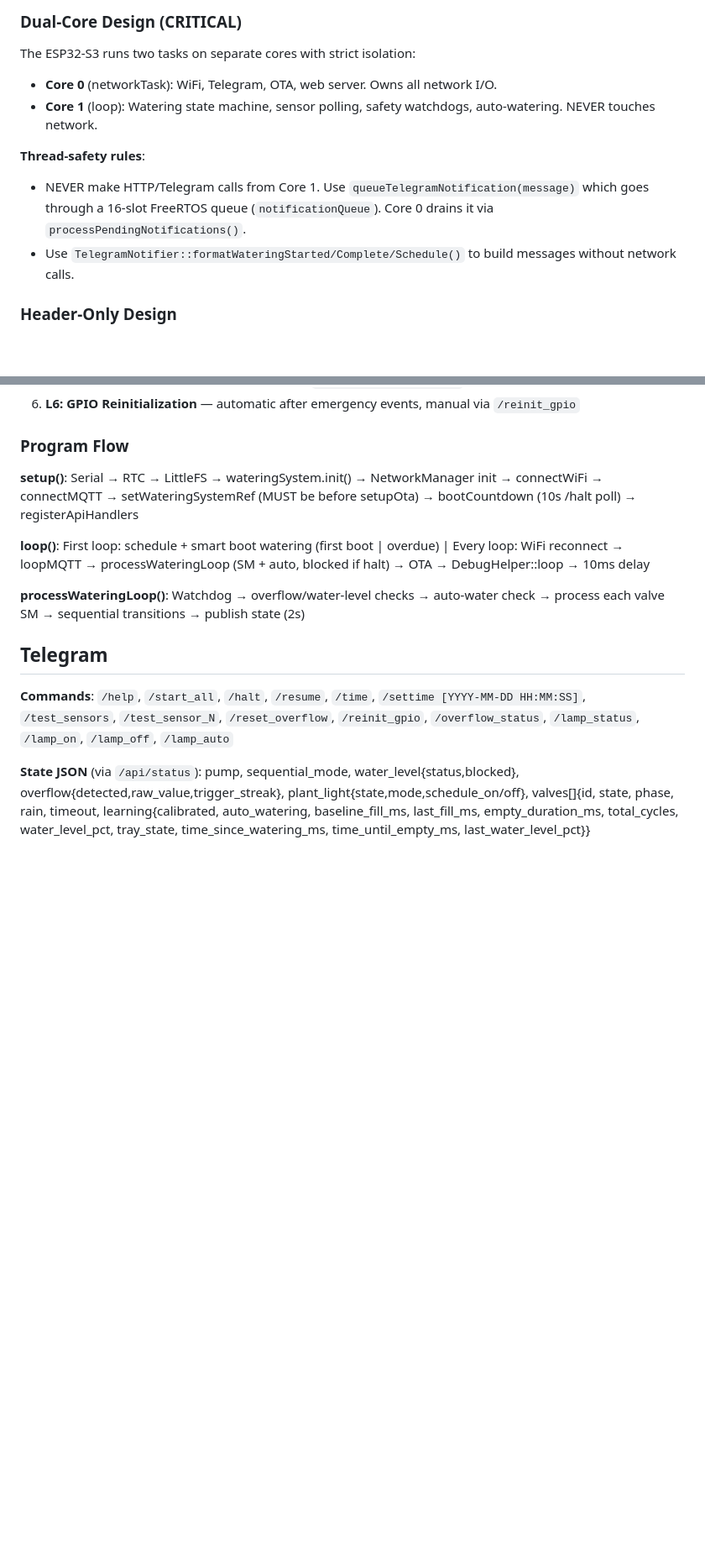
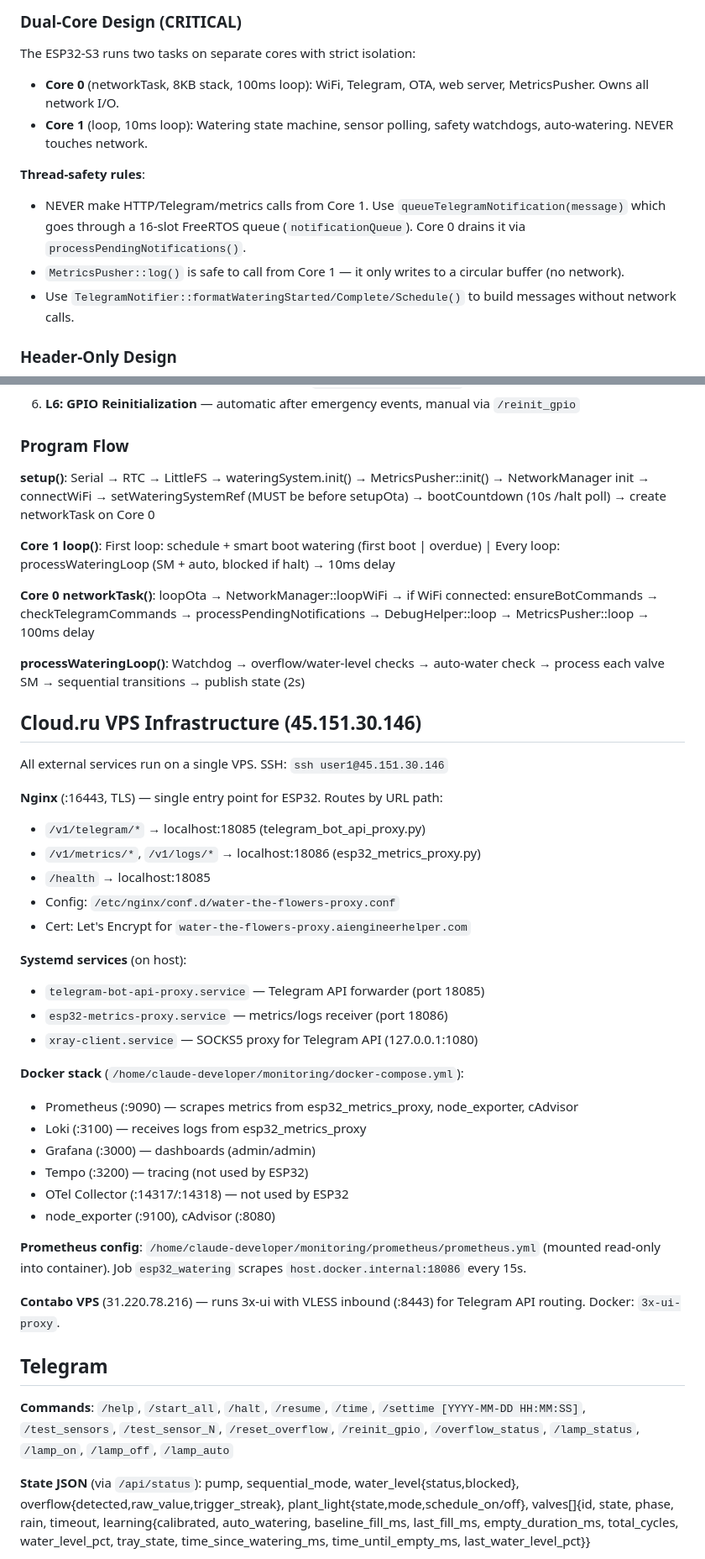
Before and after one commit to fresh-fx59/iot-yc-water-the-flowers, a Markdown page: CLAUDE.md, 2 parts joined by grey strips. Shown at 84% size. Rendered like a GitHub page; blank space fills up the shorter version.

Commit message:
v1.20.3: update CLAUDE.md with full monitoring architecture
Add Cloud.ru VPS infrastructure section consolidating all server-side
services. Update program flow for dual-core accuracy. Add monitoring
gotchas (include order, bind address).

Co-Authored-By: Claude Opus 4.6 <noreply@anthropic.com>

```diff
--- a/CLAUDE.md
+++ b/CLAUDE.md
@@ -44,11 +44,12 @@ Version-prefixed, imperative, short: `v1.19.3: increase tray 2 watering timeout
 
 The ESP32-S3 runs two tasks on separate cores with strict isolation:
 
-- **Core 0** (networkTask): WiFi, Telegram, OTA, web server. Owns all network I/O.
-- **Core 1** (loop): Watering state machine, sensor polling, safety watchdogs, auto-watering. NEVER touches network.
+- **Core 0** (networkTask, 8KB stack, 100ms loop): WiFi, Telegram, OTA, web server, MetricsPusher. Owns all network I/O.
+- **Core 1** (loop, 10ms loop): Watering state machine, sensor polling, safety watchdogs, auto-watering. NEVER touches network.
 
 **Thread-safety rules**:
-- NEVER make HTTP/Telegram calls from Core 1. Use `queueTelegramNotification(message)` which goes through a 16-slot FreeRTOS queue (`notificationQueue`). Core 0 drains it via `processPendingNotifications()`.
+- NEVER make HTTP/Telegram/metrics calls from Core 1. Use `queueTelegramNotification(message)` which goes through a 16-slot FreeRTOS queue (`notificationQueue`). Core 0 drains it via `processPendingNotifications()`.
+- `MetricsPusher::log()` is safe to call from Core 1 — it only writes to a circular buffer (no network).
 - Use `TelegramNotifier::formatWateringStarted/Complete/Schedule()` to build messages without network calls.
 
 ### Header-Only Design
@@ -108,11 +109,41 @@ Binary search/gradient ascent for optimal watering interval per tray. `emptyToFu
 
 ### Program Flow
 
-**setup()**: Serial → RTC → LittleFS → wateringSystem.init() → NetworkManager init → connectWiFi → connectMQTT → setWateringSystemRef (MUST be before setupOta) → bootCountdown (10s /halt poll) → registerApiHandlers
+**setup()**: Serial → RTC → LittleFS → wateringSystem.init() → MetricsPusher::init() → NetworkManager init → connectWiFi → setWateringSystemRef (MUST be before setupOta) → bootCountdown (10s /halt poll) → create networkTask on Core 0
 
-**loop()**: First loop: schedule + smart boot watering (first boot | overdue) | Every loop: WiFi reconnect → loopMQTT → processWateringLoop (SM + auto, blocked if halt) → OTA → DebugHelper::loop → 10ms delay
+**Core 1 loop()**: First loop: schedule + smart boot watering (first boot | overdue) | Every loop: processWateringLoop (SM + auto, blocked if halt) → 10ms delay
+
+**Core 0 networkTask()**: loopOta → NetworkManager::loopWiFi → if WiFi connected: ensureBotCommands → checkTelegramCommands → processPendingNotifications → DebugHelper::loop → MetricsPusher::loop → 100ms delay
 
 **processWateringLoop()**: Watchdog → overflow/water-level checks → auto-water check → process each valve SM → sequential transitions → publish state (2s)
+
+## Cloud.ru VPS Infrastructure (45.151.30.146)
+
+All external services run on a single VPS. SSH: `ssh user1@45.151.30.146`
+
+**Nginx** (:16443, TLS) — single entry point for ESP32. Routes by URL path:
+- `/v1/telegram/*` → localhost:18085 (telegram_bot_api_proxy.py)
+- `/v1/metrics/*`, `/v1/logs/*` → localhost:18086 (esp32_metrics_proxy.py)
+- `/health` → localhost:18085
+- Config: `/etc/nginx/conf.d/water-the-flowers-proxy.conf`
+- Cert: Let's Encrypt for `water-the-flowers-proxy.aiengineerhelper.com`
+
+**Systemd services** (on host):
+- `telegram-bot-api-proxy.service` — Telegram API forwarder (port 18085)
+- `esp32-metrics-proxy.service` — metrics/logs receiver (port 18086)
+- `xray-client.service` — SOCKS5 proxy for Telegram API (127.0.0.1:1080)
+
+**Docker stack** (`/home/claude-developer/monitoring/docker-compose.yml`):
+- Prometheus (:9090) — scrapes metrics from esp32_metrics_proxy, node_exporter, cAdvisor
+- Loki (:3100) — receives logs from esp32_metrics_proxy
+- Grafana (:3000) — dashboards (admin/admin)
+- Tempo (:3200) — tracing (not used by ESP32)
+- OTel Collector (:14317/:14318) — not used by ESP32
+- node_exporter (:9100), cAdvisor (:8080)
+
+**Prometheus config**: `/home/claude-developer/monitoring/prometheus/prometheus.yml` (mounted read-only into container). Job `esp32_watering` scrapes `host.docker.internal:18086` every 15s.
+
+**Contabo VPS** (31.220.78.216) — runs 3x-ui with VLESS inbound (:8443) for Telegram API routing. Docker: `3x-ui-proxy`.
 
 ## Telegram
 
```
Also changed, not shown: other parts of CLAUDE.md (+4 -0 lines).
